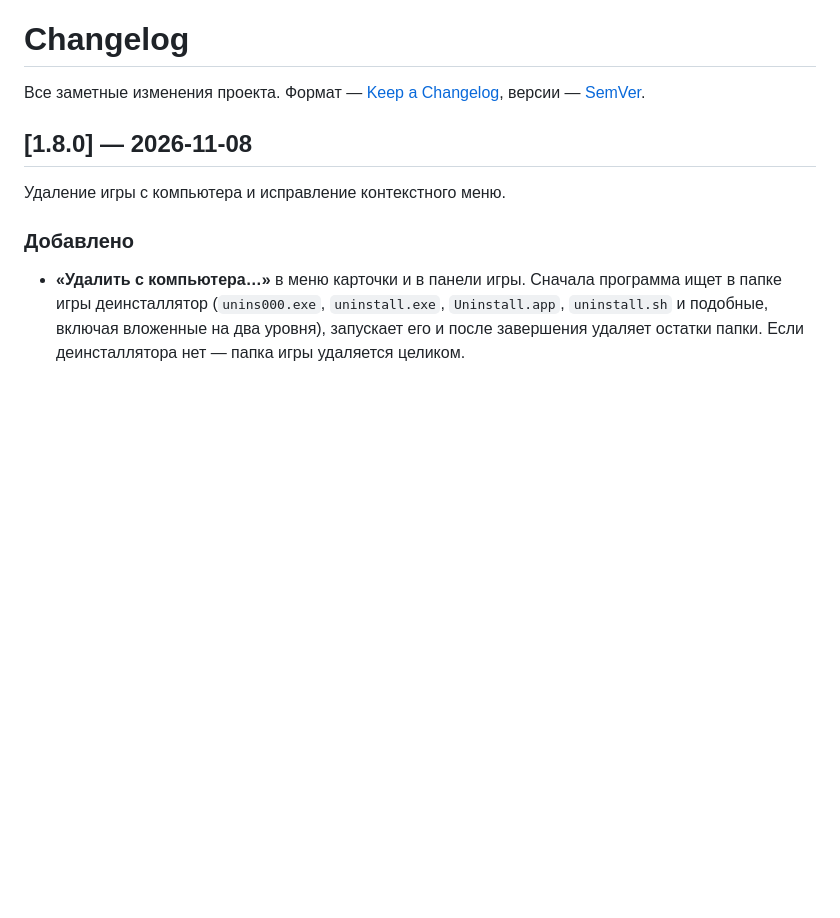
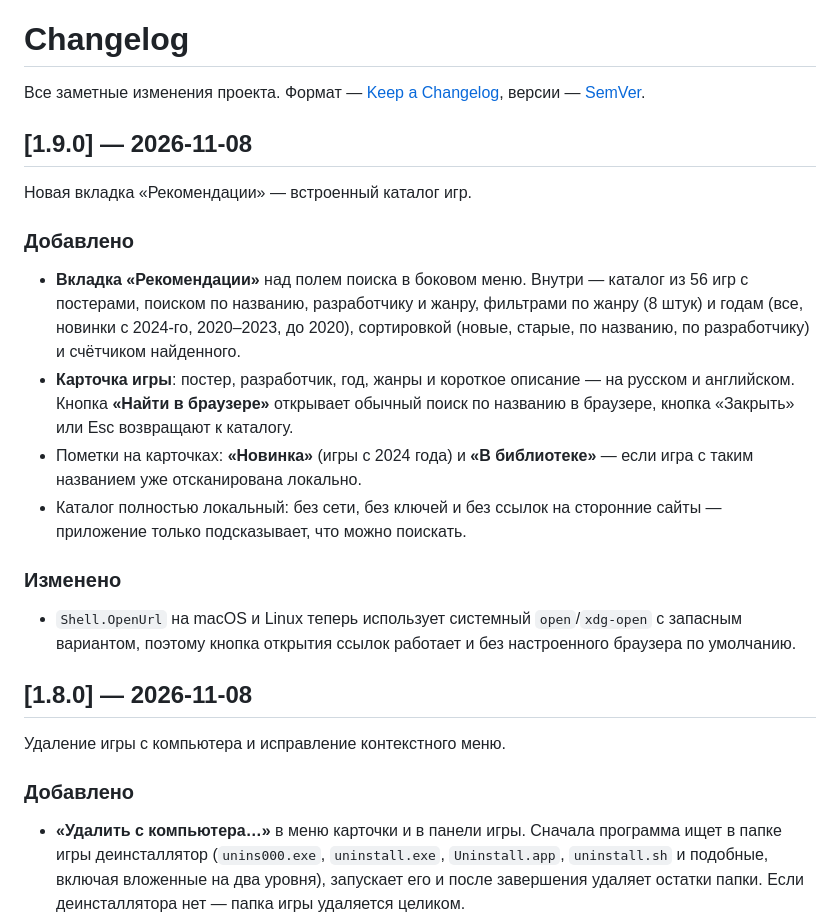
Before and after one commit to dosherrk/ludex, a Markdown page: CHANGELOG.md, the part around the change. Drawn GitHub-style; blank space fills up the shorter version.

```diff
--- a/CHANGELOG.md
+++ b/CHANGELOG.md
@@ -2,6 +2,28 @@
 
 Все заметные изменения проекта. Формат — [Keep a Changelog](https://keepachangelog.com/ru/1.1.0/),
 версии — [SemVer](https://semver.org/lang/ru/).
+
+## [1.9.0] — 2026-11-08
+
+Новая вкладка «Рекомендации» — встроенный каталог игр.
+
+### Добавлено
+- **Вкладка «Рекомендации»** над полем поиска в боковом меню. Внутри — каталог из 56 игр
+  с постерами, поиском по названию, разработчику и жанру, фильтрами по жанру (8 штук)
+  и годам (все, новинки с 2024-го, 2020–2023, до 2020), сортировкой (новые, старые,
+  по названию, по разработчику) и счётчиком найденного.
+- **Карточка игры**: постер, разработчик, год, жанры и короткое описание — на русском
+  и английском. Кнопка **«Найти в браузере»** открывает обычный поиск по названию
+  в браузере, кнопка «Закрыть» или Esc возвращают к каталогу.
+- Пометки на карточках: **«Новинка»** (игры с 2024 года) и **«В библиотеке»** — если игра
+  с таким названием уже отсканирована локально.
+- Каталог полностью локальный: без сети, без ключей и без ссылок на сторонние сайты —
+  приложение только подсказывает, что можно поискать.
+
+### Изменено
+- `Shell.OpenUrl` на macOS и Linux теперь использует системный `open`/`xdg-open`
+  с запасным вариантом, поэтому кнопка открытия ссылок работает и без настроенного
+  браузера по умолчанию.
 
 ## [1.8.0] — 2026-11-08
 
```
Also changed, not shown: README.md (+8 -1 lines), screenshots/recommendation-card.png (added), screenshots/recommendations.png (added), 12 other files.
